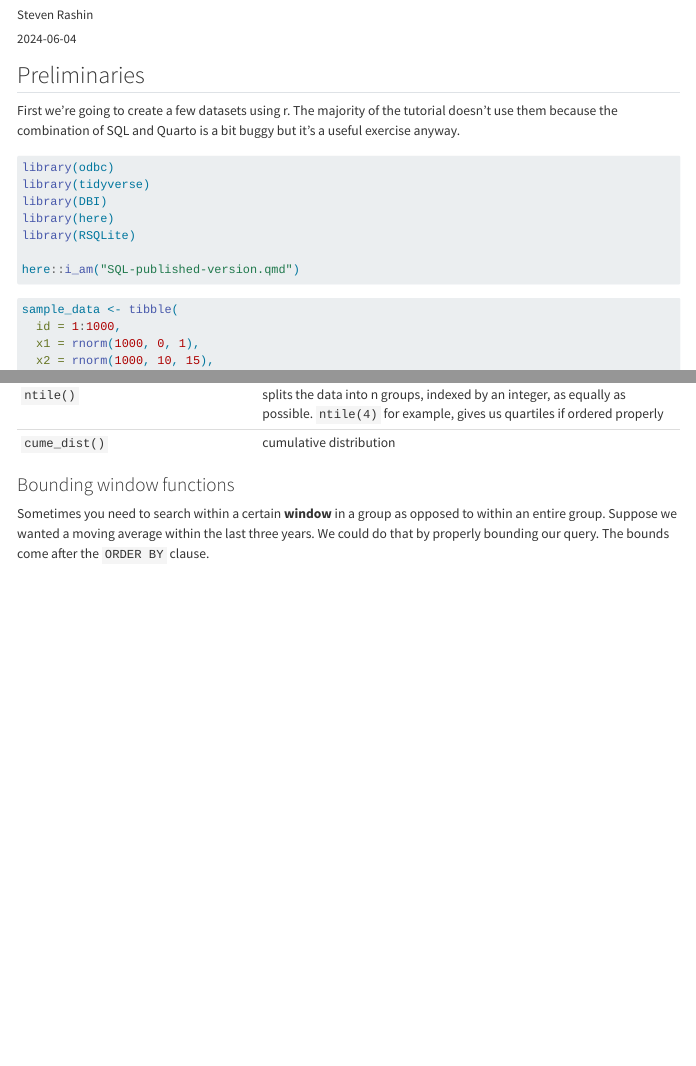
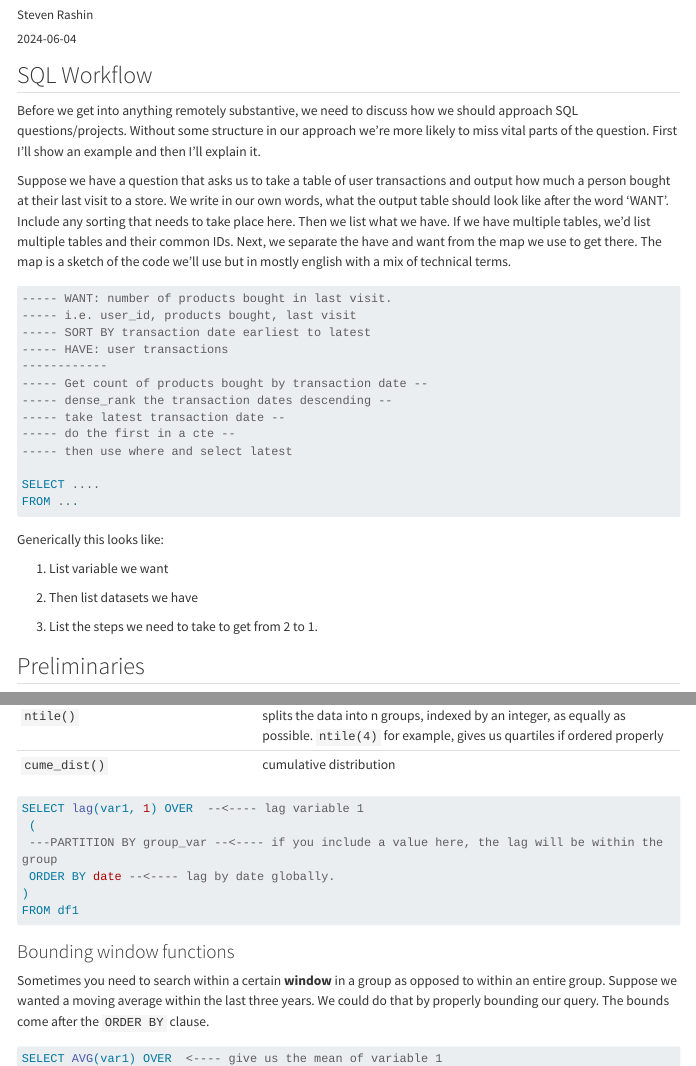
Before and after one commit to sdr1/DataScienceNotes, a Quarto document (SQL-published-version.qmd): the page in a window 1100 px wide, from its top, and a second part further down, joined at a grey line. Rendered offline with R 4.5, knitr and Pandoc in place of Quarto, with nearby package versions; code that draws random numbers runs with fixed seeds of ours; menus at the side of the page are left out; long lines of code are wrapped.

````diff
--- a/SQL-published-version.qmd
+++ b/SQL-published-version.qmd
@@ -24,6 +24,36 @@
       text: |
         \printindex
 ---
+
+## SQL Workflow
+
+Before we get into anything remotely substantive, we need to discuss how we should approach SQL questions/projects. Without some structure in our approach we're more likely to miss vital parts of the question. First I'll show an example and then I'll explain it.
+
+Suppose we have a question that asks us to take a table of user transactions and output how much a person bought at their last visit to a store. We write in our own words, what the output table should look like after the word 'WANT'. Include any sorting that needs to take place here. Then we list what we have. If we have multiple tables, we'd list multiple tables and their common IDs. Next, we separate the have and want from the map we use to get there. The map is a sketch of the code we'll use but in mostly english with a mix of technical terms.
+
+```{sql, eval = F}
+----- WANT: number of products bought in last visit.
+----- i.e. user_id, products bought, last visit
+----- SORT BY transaction date earliest to latest
+----- HAVE: user transactions
+------------
+----- Get count of products bought by transaction date --
+----- dense_rank the transaction dates descending --
+----- take latest transaction date --
+----- do the first in a cte --
+----- then use where and select latest
+
+SELECT ....
+FROM ...
+```
+
+Generically this looks like:
+
+1.  List variable we want
+
+2.  Then list datasets we have
+
+3.  List the steps we need to take to get from 2 to 1.
 
 ## Preliminaries
 
@@ -370,3 +400,4 @@
 
 : Window Functions {.striped .hover tbl-colwidths="\[15,85\]"}
 
+```{sql window example, eval = F}
````
Also changed, not shown: SQL-published-version.html, SQL-published-version.qmd (13 more changed lines).
